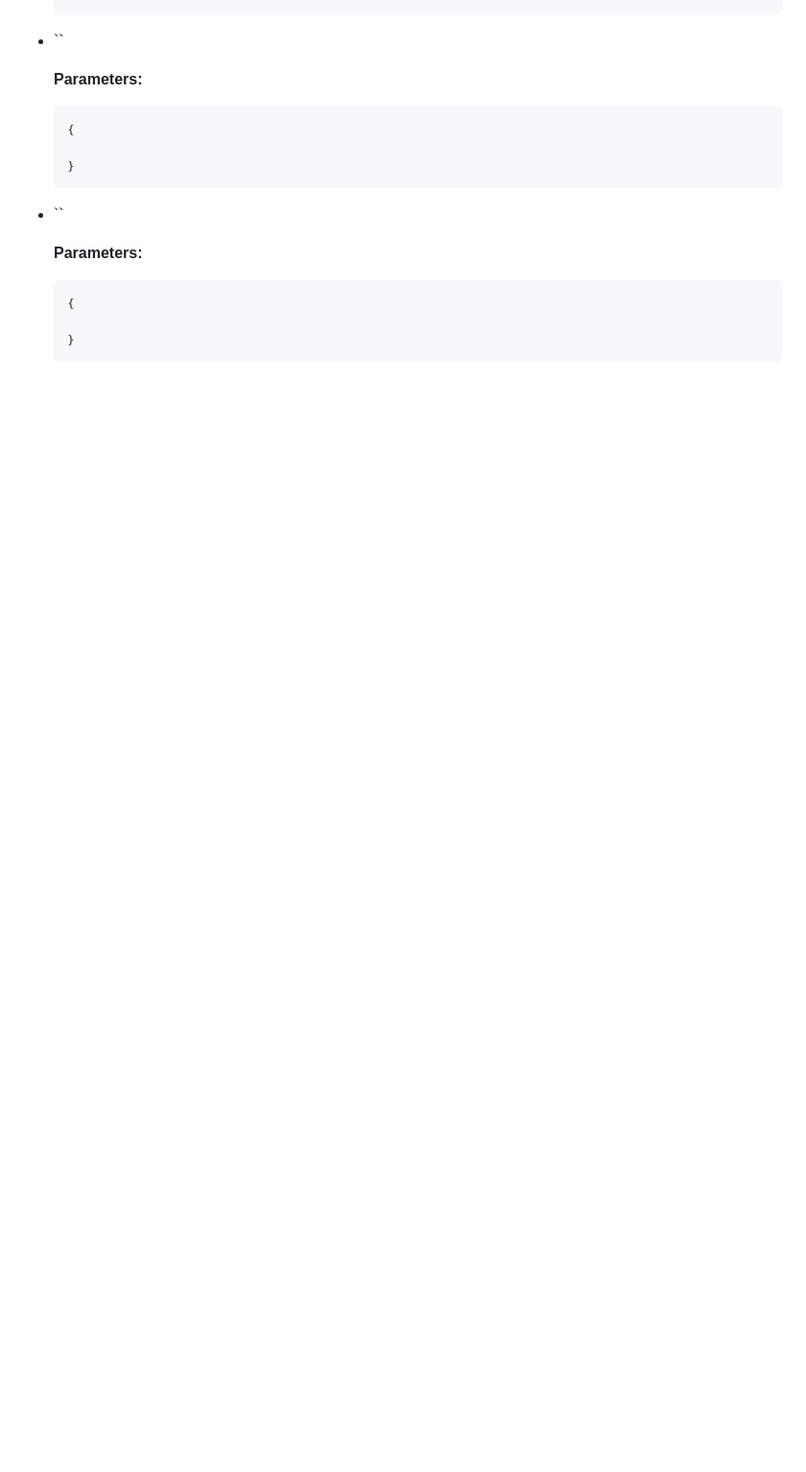
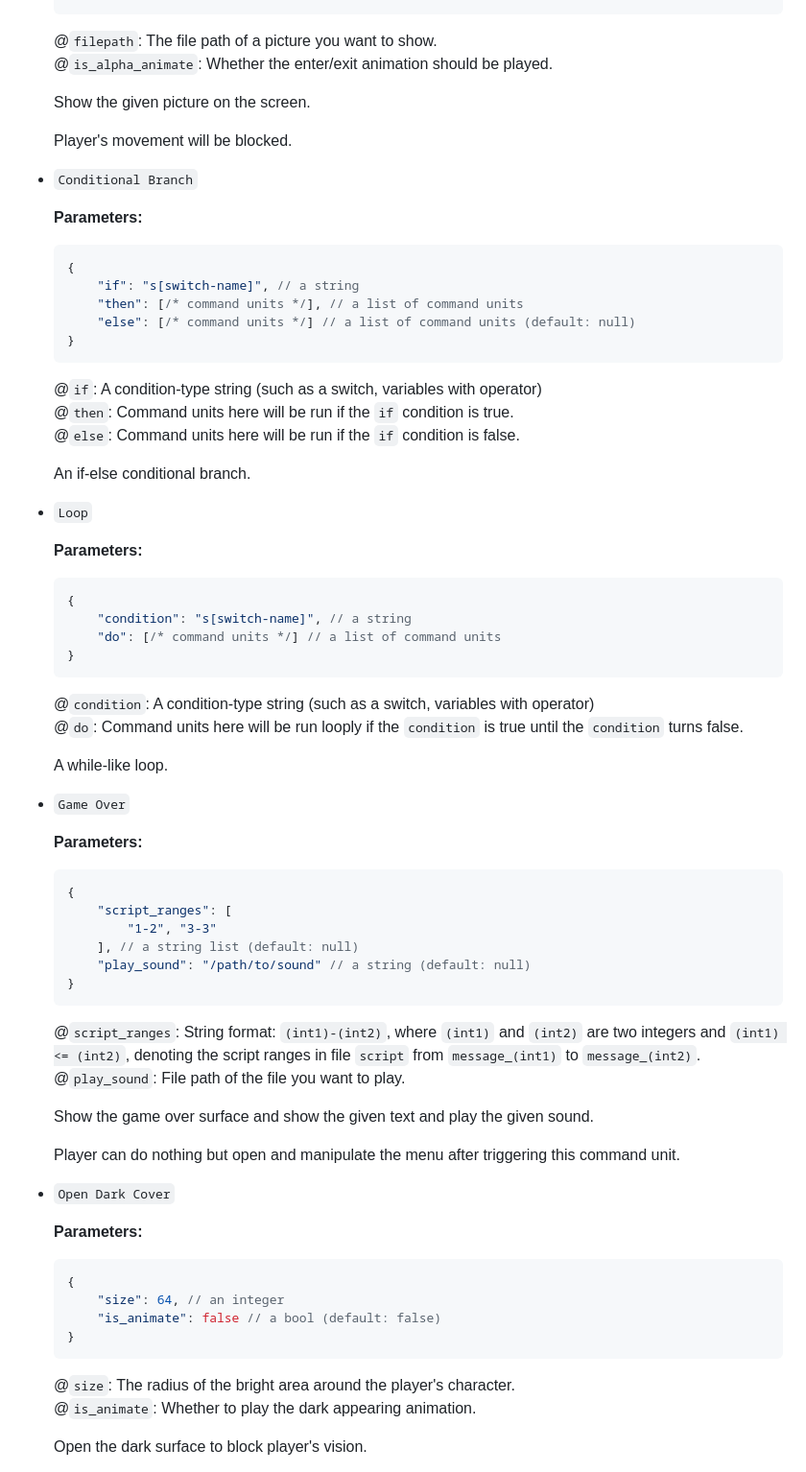
Before and after one commit to D101028/The-Pygame-RPG-Maker, a Markdown page: Tutorial/map-data.md, the part around one of its changes. Shown at 96% size. Drawn GitHub-style; blank space fills up the shorter version.

````diff
--- a/Tutorial/map-data.md
+++ b/Tutorial/map-data.md
@@ -490,20 +531,75 @@ Basis of the components of command unit:
     }
     ```
 
-- ``
+    @`filepath`: The file path of a picture you want to show. \
+    @`is_alpha_animate`: Whether the enter/exit animation should be played.
+
+    Show the given picture on the screen.
+
+    Player's movement will be blocked.
+
+- `Conditional Branch`
 
     **Parameters:**
     ```json
     {
-
+        "if": "s[switch-name]", // a string
+        "then": [/* command units */], // a list of command units
+        "else": [/* command units */] // a list of command units (default: null)
     }
     ```
 
-- ``
+    @`if`: A condition-type string (such as a switch, variables with operator) \
+    @`then`: Command units here will be run if the `if` condition is true. \
+    @`else`: Command units here will be run if the `if` condition is false.
+
+    An if-else conditional branch.
+
+- `Loop`
 
     **Parameters:**
     ```json
     {
-
+        "condition": "s[switch-name]", // a string
+        "do": [/* command units */] // a list of command units
     }
     ```
+
+    @`condition`: A condition-type string (such as a switch, variables with operator) \
+    @`do`: Command units here will be run looply if the `condition` is true until the `condition` turns false.
+
+    A while-like loop.
+
+- `Game Over`
+
+    **Parameters:**
+    ```json
+    {
+        "script_ranges": [
+            "1-2", "3-3"
+        ], // a string list (default: null)
+        "play_sound": "/path/to/sound" // a string (default: null)
+    }
+    ```
+    @`script_ranges`: String format: `(int1)-(int2)`, where `(int1)` and `(int2)` are two integers and `(int1) <= (int2)`, denoting the script ranges in file `script` from `message_(int1)` to `message_(int2)`. \
+    @`play_sound`: File path of the file you want to play.
+
+    Show the game over surface and show the given text and play the given sound.
+
+    Player can do nothing but open and manipulate the menu after triggering this command unit.
+
+- `Open Dark Cover`
+
+    **Parameters:**
+    ```json
+    {
+        "size": 64, // an integer
+        "is_animate": false // a bool (default: false)
+    }
+    ```
+
+    @`size`: The radius of the bright area around the player's character. \
+    @`is_animate`: Whether to play the dark appearing animation.
+
+    Open the dark surface to block player's vision.
+
````
Also changed, not shown: other parts of Tutorial/map-data.md (+88 -8 lines).
